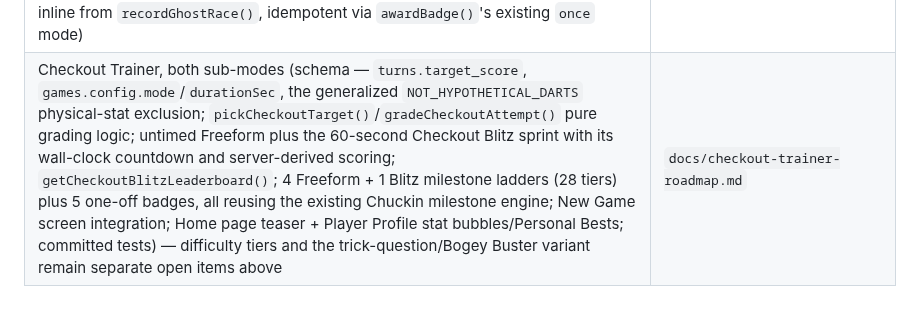
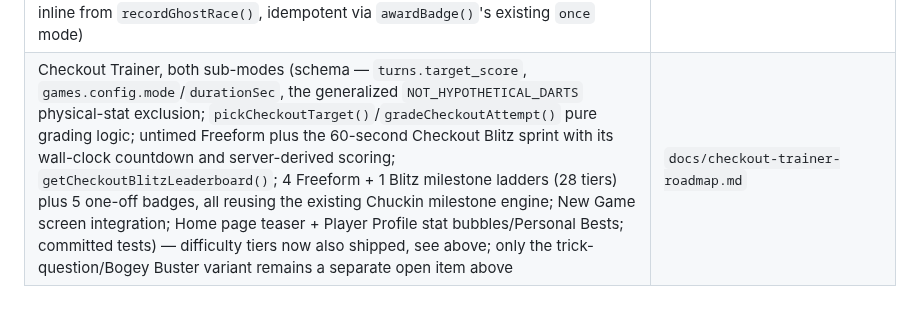
Before and after one commit to brownbe1992/oche, a Markdown page: docs/open-roadmap-items.md, the part around the change. GitHub-like rendering.

Commit message:
Fix stale open-roadmap-items.md line still claiming difficulty tiers is open
Checkout Trainer's difficulty tiers shipped in an earlier commit on this
branch; the ledger entry hadn't been updated to say so.

Co-Authored-By: Claude Sonnet 5 <noreply@anthropic.com>
Claude-Session: https://claude.ai/code/session_013gmujwvvqf5nzkuo86RGN7

```diff
--- a/docs/open-roadmap-items.md
+++ b/docs/open-roadmap-items.md
@@ -119,4 +119,4 @@ therefore hasn't been archived yet) — see each source doc for full detail.
 | Cricket badge parity: Night Owl/Early Bird now fire from Cricket turns too, via a shared `awardTimeOfDayBadges(p)` helper called from both `enterTurn()` and `enterTurnCricket()` — previously X01-only by accident of code structure, not design | `docs/game-modes-roadmap.md` |
 | Cricket-native badges: 🧹 Whitewash (won without the opponent closing a single number) and 🔥 Comeback Kid (Cricket) (won after trailing on points by 20+, `p.legWorstPointsDeficit` tracked per-visit in `enterTurnCricket()`) — both 2-player only, both checked in `onLegWonCricket()`, both with pure trigger-condition functions (`isCricketWhitewash()`/`cricketComebackAchieved()`) unit-tested in `backend/test/scoring.test.js` | `docs/game-modes-roadmap.md` |
 | Ghost Opponent — every item, now archived: the original race feature, race win/loss tracking (`ghost_races` table, `recordGhostRace()`/`getGhostRaceRecord()` server-side re-validating the source leg so a client can't fabricate a fake win history, `POST /api/ghost-races` + `GET /api/players/ghost-race-record`, a "👻 Ghost races: W–L" line on the Player Profile), and the 👻 Ghost Slayer first-win badge (awarded inline from `recordGhostRace()`, idempotent via `awardBadge()`'s existing `once` mode) | `docs/archive/ghost-opponent-roadmap.md` |
-| Checkout Trainer, both sub-modes (schema — `turns.target_score`, `games.config.mode`/`durationSec`, the generalized `NOT_HYPOTHETICAL_DARTS` physical-stat exclusion; `pickCheckoutTarget()`/`gradeCheckoutAttempt()` pure grading logic; untimed Freeform plus the 60-second Checkout Blitz sprint with its wall-clock countdown and server-derived scoring; `getCheckoutBlitzLeaderboard()`; 4 Freeform + 1 Blitz milestone ladders (28 tiers) plus 5 one-off badges, all reusing the existing Chuckin milestone engine; New Game screen integration; Home page teaser + Player Profile stat bubbles/Personal Bests; committed tests) — difficulty tiers and the trick-question/Bogey Buster variant remain separate open items above | `docs/checkout-trainer-roadmap.md` |
+| Checkout Trainer, both sub-modes (schema — `turns.target_score`, `games.config.mode`/`durationSec`, the generalized `NOT_HYPOTHETICAL_DARTS` physical-stat exclusion; `pickCheckoutTarget()`/`gradeCheckoutAttempt()` pure grading logic; untimed Freeform plus the 60-second Checkout Blitz sprint with its wall-clock countdown and server-derived scoring; `getCheckoutBlitzLeaderboard()`; 4 Freeform + 1 Blitz milestone ladders (28 tiers) plus 5 one-off badges, all reusing the existing Chuckin milestone engine; New Game screen integration; Home page teaser + Player Profile stat bubbles/Personal Bests; committed tests) — difficulty tiers now also shipped, see above; only the trick-question/Bogey Buster variant remains a separate open item above | `docs/checkout-trainer-roadmap.md` |
```
